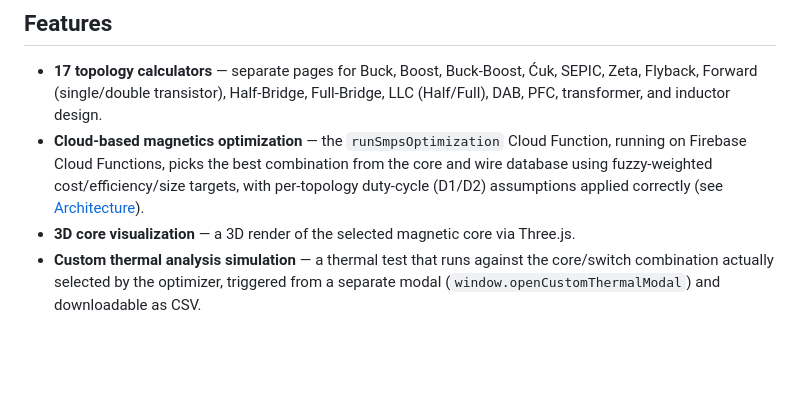
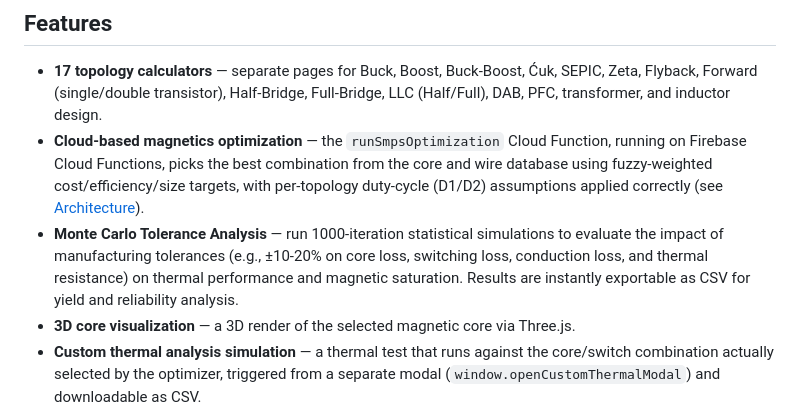
Before and after one commit to jasminyum/Fitcore-SMPS-Designer, a Markdown page: README.md, the part around the change. GitHub-like rendering; blank space fills up the shorter version.

Commit message:
Document Monte Carlo Tolerance Analysis feature
Added Monte Carlo Tolerance Analysis feature to README.

```diff
--- a/README.md
+++ b/README.md
@@ -24,6 +24,7 @@ A light browser-based calculation, optimization, and circuit-simulation tool for
 
 - **17 topology calculators** — separate pages for Buck, Boost, Buck-Boost, Ćuk, SEPIC, Zeta, Flyback, Forward (single/double transistor), Half-Bridge, Full-Bridge, LLC (Half/Full), DAB, PFC, transformer, and inductor design.
 - **Cloud-based magnetics optimization** — the `runSmpsOptimization` Cloud Function, running on Firebase Cloud Functions, picks the best combination from the core and wire database using fuzzy-weighted cost/efficiency/size targets, with per-topology duty-cycle (D1/D2) assumptions applied correctly (see [Architecture](#architecture)).
+- **Monte Carlo Tolerance Analysis** — run 1000-iteration statistical simulations to evaluate the impact of manufacturing tolerances (e.g., ±10-20% on core loss, switching loss, conduction loss, and thermal resistance) on thermal performance and magnetic saturation. Results are instantly exportable as CSV for yield and reliability analysis.
 - **3D core visualization** — a 3D render of the selected magnetic core via Three.js.
 - **Custom thermal analysis simulation** — a thermal test that runs against the core/switch combination actually selected by the optimizer, triggered from a separate modal (`window.openCustomThermalModal`) and downloadable as CSV.
 - **Embedded circuit simulator** — a live Falstad/CircuitJS circuit simulation can be opened from any topology page (the `falstad/` directory is a separate Java/GWT app).
```
